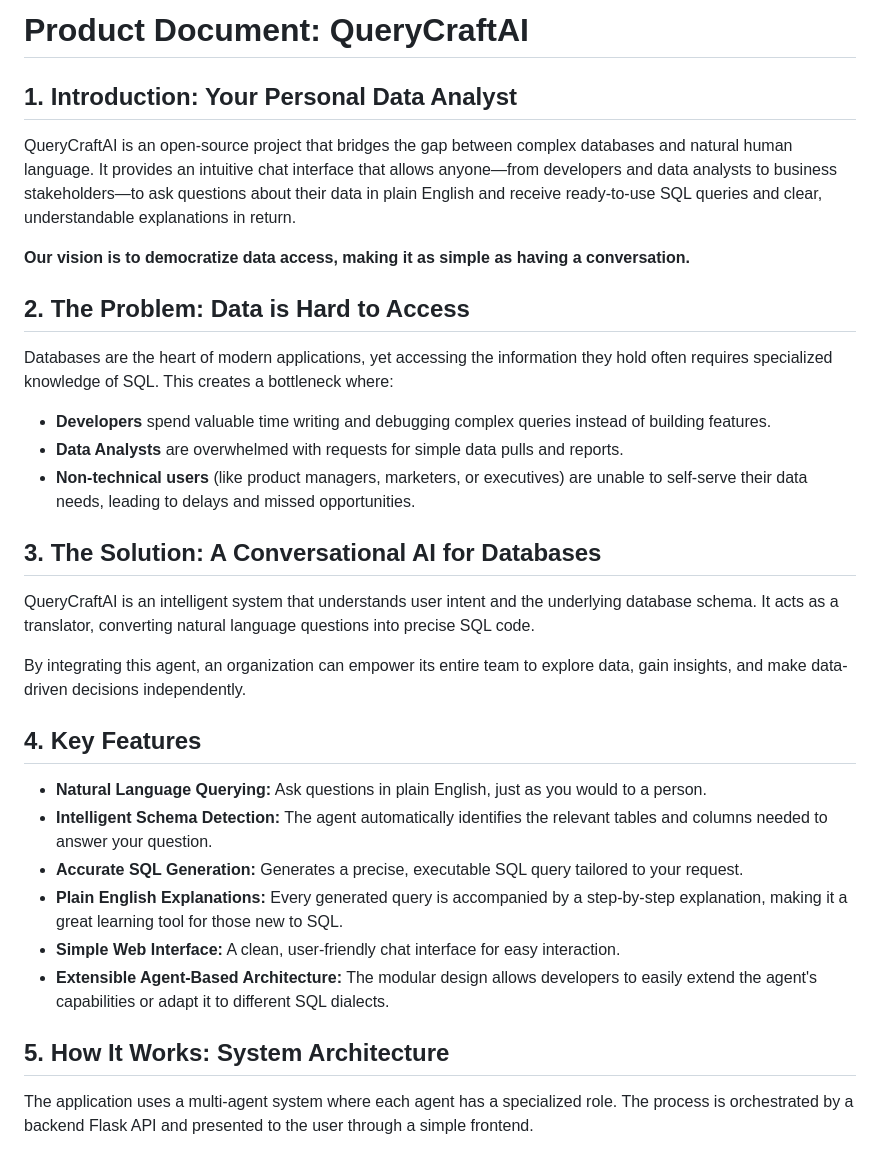
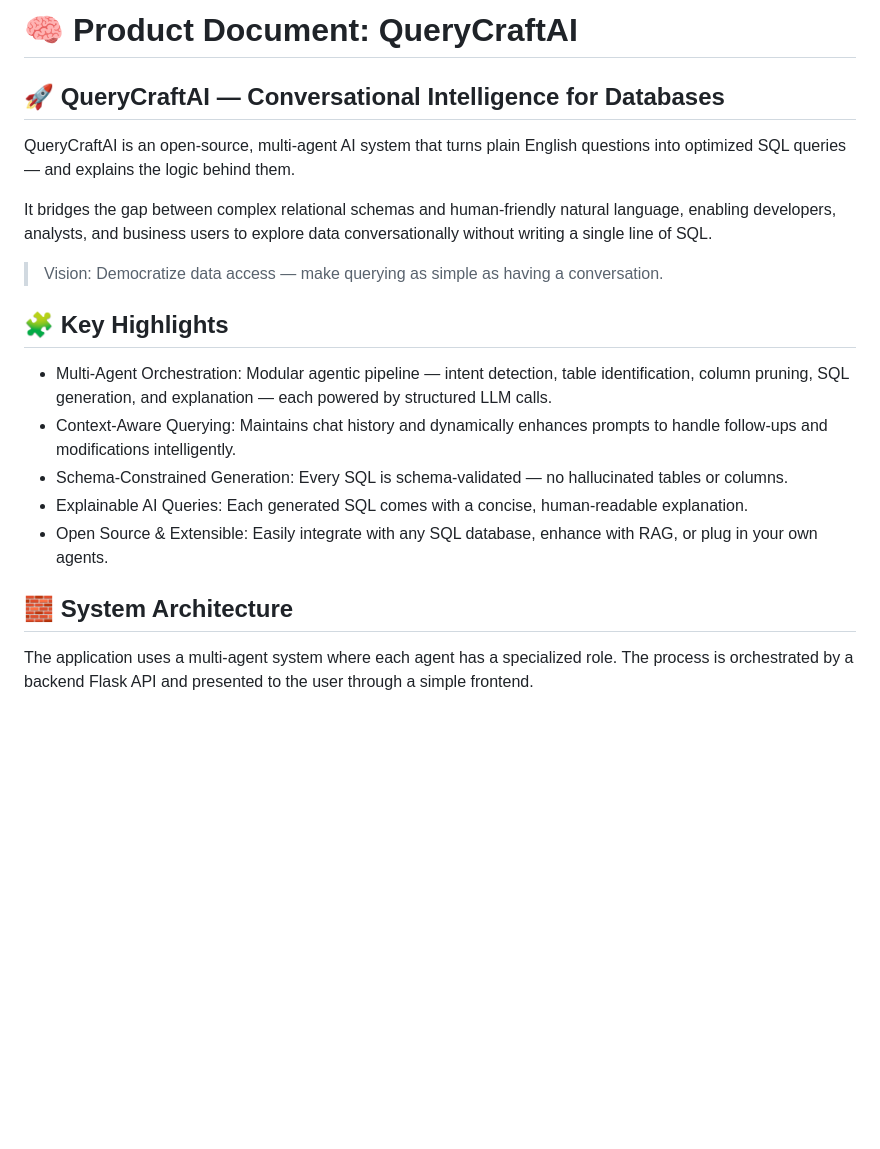
Before and after one commit to abhi9720/querycraft-ai, a Markdown page: README.md, the part around the change printed below. Drawn GitHub-style; blank space fills up the shorter version.

```diff
--- a/README.md
+++ b/README.md
@@ -1,35 +1,22 @@
-# Product Document: QueryCraftAI
+# 🧠 Product Document: QueryCraftAI
 
-## 1. Introduction: Your Personal Data Analyst
+## 🚀 QueryCraftAI — Conversational Intelligence for Databases
 
-QueryCraftAI is an open-source project that bridges the gap between complex databases and natural human language. It provides an intuitive chat interface that allows anyone—from developers and data analysts to business stakeholders—to ask questions about their data in plain English and receive ready-to-use SQL queries and clear, understandable explanations in return.
+QueryCraftAI is an open-source, multi-agent AI system that turns plain English questions into optimized SQL queries — and explains the logic behind them.
 
-**Our vision is to democratize data access, making it as simple as having a conversation.**
+It bridges the gap between complex relational schemas and human-friendly natural language, enabling developers, analysts, and business users to explore data conversationally without writing a single line of SQL.
 
-## 2. The Problem: Data is Hard to Access
+> Vision: Democratize data access — make querying as simple as having a conversation.
 
-Databases are the heart of modern applications, yet accessing the information they hold often requires specialized knowledge of SQL. This creates a bottleneck where:
+## 🧩 Key Highlights
+- Multi-Agent Orchestration: Modular agentic pipeline — intent detection, table identification, column pruning, SQL generation, and explanation — each powered by structured LLM calls.
+- Context-Aware Querying: Maintains chat history and dynamically enhances prompts to handle follow-ups and modifications intelligently.
+- Schema-Constrained Generation: Every SQL is schema-validated — no hallucinated tables or columns.
+- Explainable AI Queries: Each generated SQL comes with a concise, human-readable explanation.
+- Open Source & Extensible: Easily integrate with any SQL database, enhance with RAG, or plug in your own agents.
 
-*   **Developers** spend valuable time writing and debugging complex queries instead of building features.
-*   **Data Analysts** are overwhelmed with requests for simple data pulls and reports.
-*   **Non-technical users** (like product managers, marketers, or executives) are unable to self-serve their data needs, leading to delays and missed opportunities.
 
-## 3. The Solution: A Conversational AI for Databases
-
-QueryCraftAI is an intelligent system that understands user intent and the underlying database schema. It acts as a translator, converting natural language questions into precise SQL code.
-
-By integrating this agent, an organization can empower its entire team to explore data, gain insights, and make data-driven decisions independently.
-
-## 4. Key Features
-
-*   **Natural Language Querying:** Ask questions in plain English, just as you would to a person.
-*   **Intelligent Schema Detection:** The agent automatically identifies the relevant tables and columns needed to answer your question.
-*   **Accurate SQL Generation:** Generates a precise, executable SQL query tailored to your request.
-*   **Plain English Explanations:** Every generated query is accompanied by a step-by-step explanation, making it a great learning tool for those new to SQL.
-*   **Simple Web Interface:** A clean, user-friendly chat interface for easy interaction.
-*   **Extensible Agent-Based Architecture:** The modular design allows developers to easily extend the agent\'s capabilities or adapt it to different SQL dialects.
-
-## 5. How It Works: System Architecture
+## 🧱 System Architecture
 
 The application uses a multi-agent system where each agent has a specialized role. The process is orchestrated by a backend Flask API and presented to the user through a simple frontend.
 
```
Also changed, not shown: other parts of README.md (+4 -8 lines).
